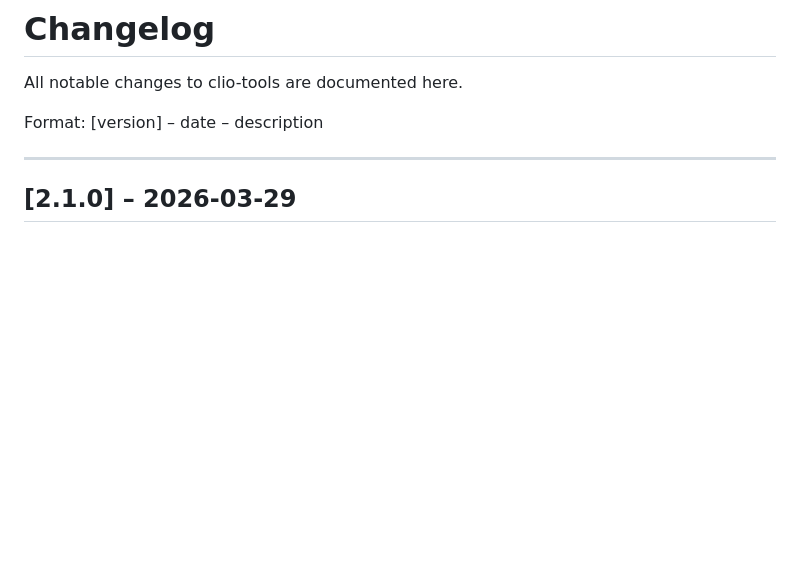
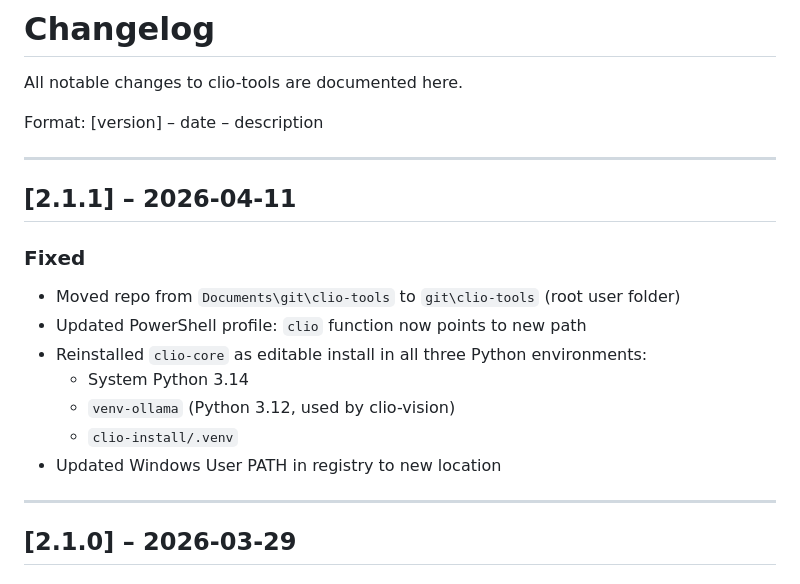
Before and after one commit to FredrikArvas/clio-tools, a Markdown page: CHANGELOG.md, the part around the change. GitHub-like rendering; blank space fills up the shorter version.

Commit message:
docs: document repo path migration to git\clio-tools
Moved from Documents\git\clio-tools to git\clio-tools.
Fixed PowerShell profile, Windows PATH and all three
clio-core editable installs (py3.14, venv-ollama, .venv).

Co-Authored-By: Claude Sonnet 4.6 <noreply@anthropic.com>

```diff
--- a/CHANGELOG.md
+++ b/CHANGELOG.md
@@ -3,6 +3,19 @@
 All notable changes to clio-tools are documented here.
 
 Format: [version] – date – description
+
+---
+
+## [2.1.1] – 2026-04-11
+
+### Fixed
+- Moved repo from `Documents\git\clio-tools` to `git\clio-tools` (root user folder)
+- Updated PowerShell profile: `clio` function now points to new path
+- Reinstalled `clio-core` as editable install in all three Python environments:
+  - System Python 3.14
+  - `venv-ollama` (Python 3.12, used by clio-vision)
+  - `clio-install/.venv`
+- Updated Windows User PATH in registry to new location
 
 ---
 
```
